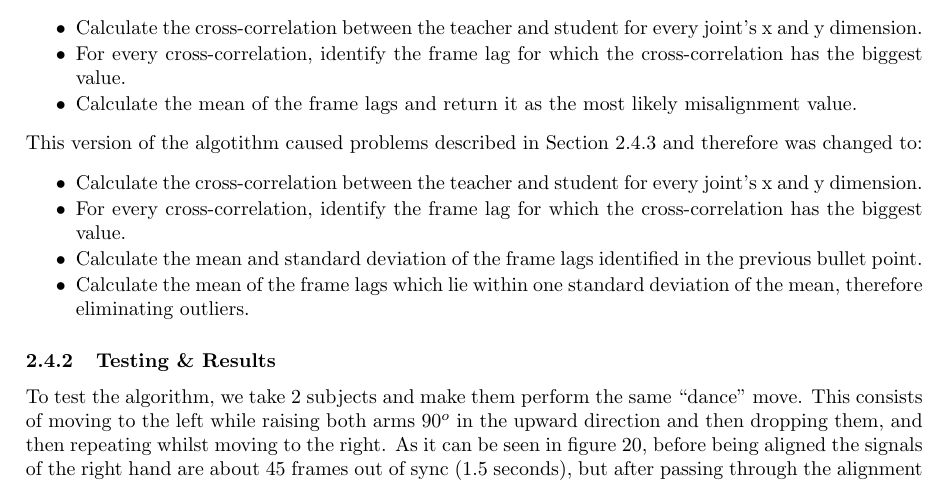
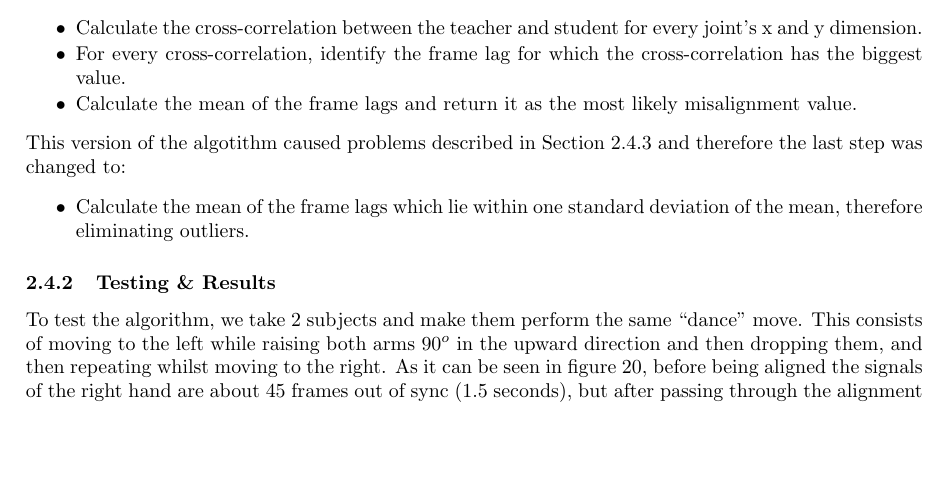
Before and after one commit to Marman1337/KinectProject, a LaTeX document (Report/KinectReport.tex): part of page 20 of 26, cut so that both start at the same text, the shorter picture padded with empty space. Compiled offline with pdfLaTeX.

Commit message:
Update KinectReport.tex

```diff
--- a/Report/KinectReport.tex
+++ b/Report/KinectReport.tex
@@ -557,14 +557,11 @@ The first algorithm, which was eventually modified, was of the form:
 	\item For every cross-correlation, identify the frame lag for which the cross-correlation has the biggest value.
 	\item Calculate the mean of the frame lags and return it as the most likely misalignment value.
 \end{itemize}
-This version of the algotithm caused problems described in Section 2.4.3 and therefore was changed to:
+This version of the algotithm caused problems described in Section 2.4.3 and therefore the last step was changed to:
 \begin{itemize}
 \setlength{\itemsep}{1pt}
 \setlength{\parskip}{0pt}
 \setlength{\parsep}{0pt}
-	\item Calculate the cross-correlation between the teacher and student for every joint's x and y dimension.
-	\item For every cross-correlation, identify the frame lag for which the cross-correlation has the biggest value.
-	\item Calculate the mean and standard deviation of the frame lags identified in the previous bullet point.
 	\item Calculate the mean of the frame lags which lie within one standard deviation of the mean, therefore eliminating outliers.
 \end{itemize}
 
```
